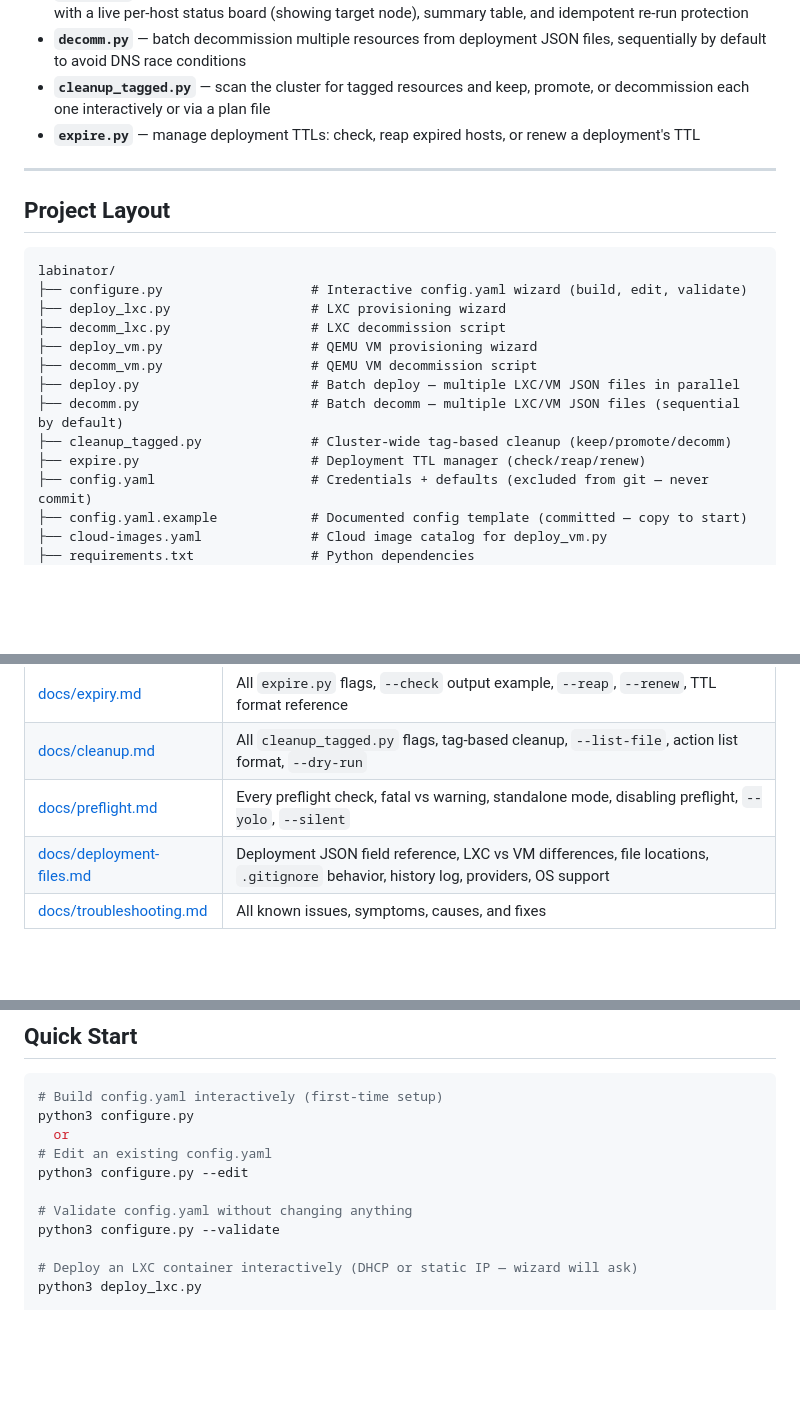
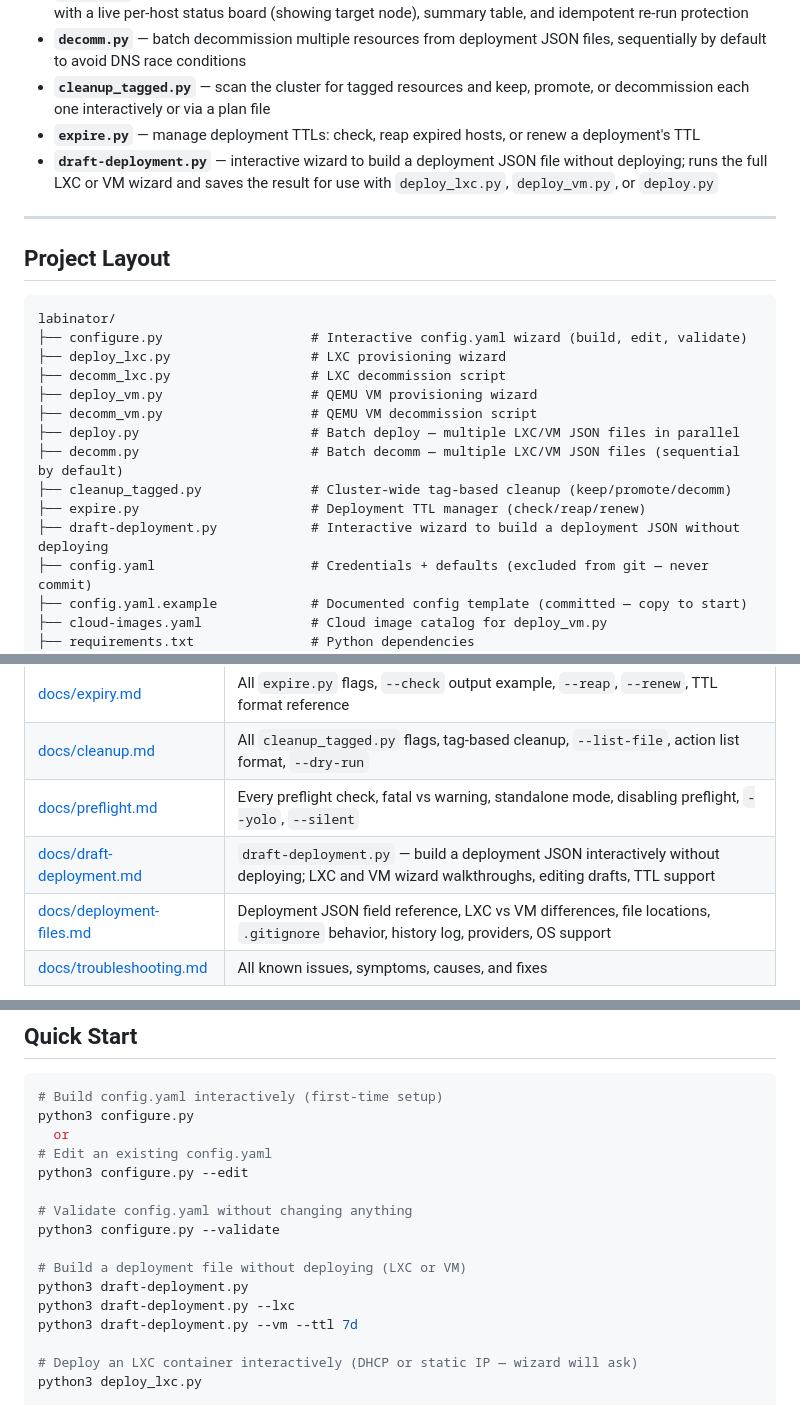
Before and after one commit to Jerry-Lees/HomeLab, a Markdown page: labinator/README.md, 3 parts joined by grey strips. Rendered like a GitHub page; blank space fills up the shorter version.

Commit message:
Documented automatic node selection  and draft deployment file creation.

```diff
--- a/labinator/README.md
+++ b/labinator/README.md
@@ -32,6 +32,7 @@ labinator manages the complete lifecycle of Proxmox resources across eight scrip
 - **`decomm.py`** — batch decommission multiple resources from deployment JSON files, sequentially by default to avoid DNS race conditions
 - **`cleanup_tagged.py`** — scan the cluster for tagged resources and keep, promote, or decommission each one interactively or via a plan file
 - **`expire.py`** — manage deployment TTLs: check, reap expired hosts, or renew a deployment's TTL
+- **`draft-deployment.py`** — interactive wizard to build a deployment JSON file without deploying; runs the full LXC or VM wizard and saves the result for use with `deploy_lxc.py`, `deploy_vm.py`, or `deploy.py`
 
 ---
 
@@ -48,6 +49,7 @@ labinator/
 ├── decomm.py                      # Batch decomm — multiple LXC/VM JSON files (sequential by default)
 ├── cleanup_tagged.py              # Cluster-wide tag-based cleanup (keep/promote/decomm)
 ├── expire.py                      # Deployment TTL manager (check/reap/renew)
+├── draft-deployment.py            # Interactive wizard to build a deployment JSON without deploying
 ├── config.yaml                    # Credentials + defaults (excluded from git — never commit)
 ├── config.yaml.example            # Documented config template (committed — copy to start)
 ├── cloud-images.yaml              # Cloud image catalog for deploy_vm.py
@@ -222,6 +224,7 @@ The scripts auto-activate the virtualenv at startup, so you can run them with `p
 | [docs/expiry.md](docs/expiry.md) | All `expire.py` flags, `--check` output example, `--reap`, `--renew`, TTL format reference |
 | [docs/cleanup.md](docs/cleanup.md) | All `cleanup_tagged.py` flags, tag-based cleanup, `--list-file`, action list format, `--dry-run` |
 | [docs/preflight.md](docs/preflight.md) | Every preflight check, fatal vs warning, standalone mode, disabling preflight, `--yolo`, `--silent` |
+| [docs/draft-deployment.md](docs/draft-deployment.md) | `draft-deployment.py` — build a deployment JSON interactively without deploying; LXC and VM wizard walkthroughs, editing drafts, TTL support |
 | [docs/deployment-files.md](docs/deployment-files.md) | Deployment JSON field reference, LXC vs VM differences, file locations, `.gitignore` behavior, history log, providers, OS support |
 | [docs/troubleshooting.md](docs/troubleshooting.md) | All known issues, symptoms, causes, and fixes |
 
@@ -238,6 +241,11 @@ python3 configure.py --edit
 
 # Validate config.yaml without changing anything
 python3 configure.py --validate
+
+# Build a deployment file without deploying (LXC or VM)
+python3 draft-deployment.py
+python3 draft-deployment.py --lxc
+python3 draft-deployment.py --vm --ttl 7d
 
 # Deploy an LXC container interactively (DHCP or static IP — wizard will ask)
 python3 deploy_lxc.py
```
Also changed, not shown: labinator/docs/draft-deployment.md (added, +240 -0 lines).
